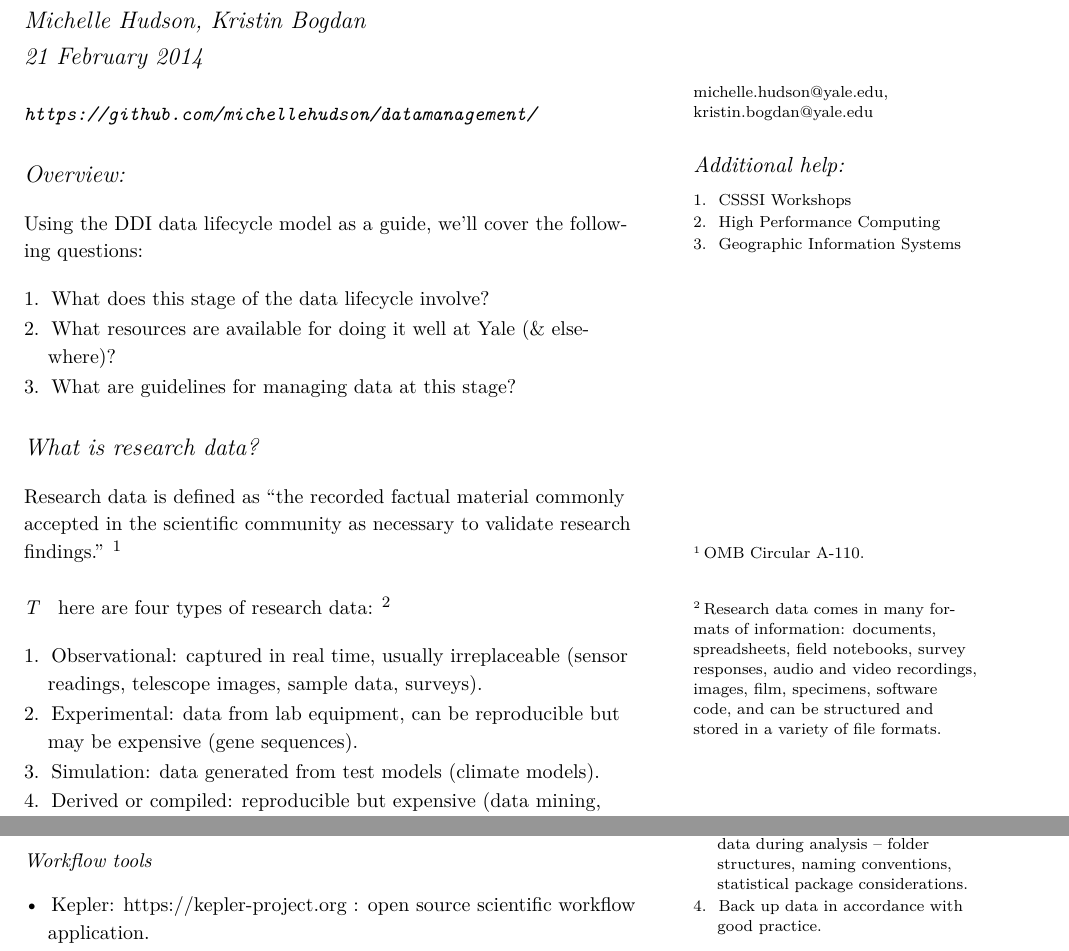
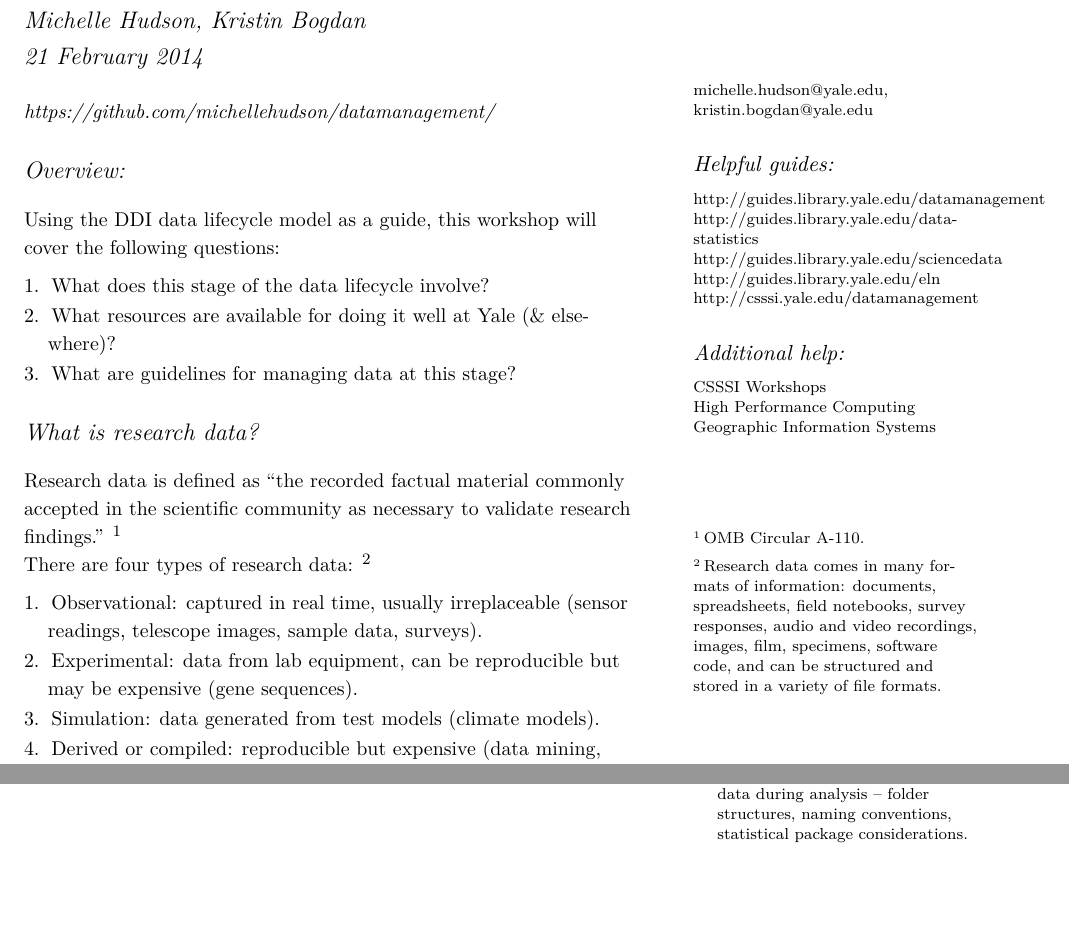
Before and after one commit to michellehudson/datamanagement, a LaTeX document (handouts/101_handout.tex, which reads handouts/tufte-common.def): two parts of pages 1 and 3 of 4 before the commit and two parts of pages 1 and 2 of 3 after it, joined at a grey line, cut so that both start at the same text, the shorter picture padded with empty space. Compiled offline with XeLaTeX; a LaTeX package or settings file that is missing is left out.

Commit message:
Updating handout

```diff
--- a/handouts/101_handout.tex
+++ b/handouts/101_handout.tex
@@ -44,22 +44,28 @@
 \begin{document}
 
 \maketitle% this prints the handout title, author, and date
-\paragraph{\url{https://github.com/michellehudson/datamanagement/}}\label{httpsgithub.commichellehudsondatamanagement}
+
+\paragraph{\href{https://github.com/michellehudson/datamanagement/}{https://github.com/michellehudson/datamanagement/}}\label{httpsgithub.commichellehudsondatamanagement}
+
 \marginnote {\href{mailto:michelle.hudson@yale.edu}{michelle.hudson@yale.edu}, \href{mailto:kristin.bogdan@yale.edu}{kristin.bogdan@yale.edu}}
+
+\marginnote {\subsection{Helpful guides:}\label{guides}
+\href{http://guides.library.yale.edu/datamanagement}{http://guides.library.yale.edu/datamanagement}
+\href{http://guides.library.yale.edu/data-statistics}{http://guides.library.yale.edu/data-statistics}
+\href{http://guides.library.yale.edu/sciencedata}{http://guides.library.yale.edu/sciencedata}
+\href{http://guides.library.yale.edu/eln}{http://guides.library.yale.edu/eln}
+\href{http://csssi.yale.edu/datamanagement}{http://csssi.yale.edu/datamanagement}}
+
 \marginnote {\subsection{Additional help:}\label{additional-help}
-\begin{enumerate}
-\def\labelenumi{\arabic{enumi}.}
-\itemsep1pt\parskip0pt\parsep0pt
-\item
+
 \href{http://statlab.stat.yale.edu/workshops/}{CSSSI Workshops}
-\item
+\newline
 \href{http://its.yale.edu/services/research-technologies/high-performance-computing}{High Performance Computing}
-\item
-  \href{http://guides.library.yale.edu/gis}{Geographic Information Systems}
-\end{enumerate}}
+\newline
+\href{http://guides.library.yale.edu/gis}{Geographic Information Systems}}
 
 \section{Overview:}\label{overview}
-Using the DDI data lifecycle model as a guide, we'll cover the following
+Using the DDI data lifecycle model as a guide, this workshop will cover the following
 questions:
 
 \begin{enumerate}
@@ -80,7 +86,6 @@ Research data is defined as ``the recorded factual material commonly
 accepted in the scientific community as necessary to validate research
 findings.'' \footnote {OMB Circular A-110.}
 
-\paragraph
 There are four types of research data: \footnote {Research data comes in many formats of information: documents,
 spreadsheets, field notebooks, survey responses, audio and video
 recordings, images, film, specimens, software code, and can be
--- a/handouts/tufte-common.def
+++ b/handouts/tufte-common.def
@@ -394,20 +394,20 @@
 
 \RequirePackage{ragged2e}
 \setlength{\RaggedRightRightskip}{\z@ plus 0.08\hsize}
-\setlength{\RaggedRightParindent}{1pc}
+\setlength{\RaggedRightParindent}{0pc}
 
 % Paragraph indentation and separation for normal text
 \newcommand{\@tufte@reset@par}{%
-  \setlength{\RaggedRightParindent}{1.0pc}%
-  \setlength{\parindent}{1pc}%
+  \setlength{\RaggedRightParindent}{0.0pc}%
+  \setlength{\parindent}{0pc}%
   \setlength{\parskip}{0pt}%
 }
 \@tufte@reset@par
 
 % Paragraph indentation and separation for marginal text
 \newcommand{\@tufte@margin@par}{%
-  \setlength{\RaggedRightParindent}{0.5pc}%
-  \setlength{\parindent}{0.5pc}%
+  \setlength{\RaggedRightParindent}{0.0pc}%
+  \setlength{\parindent}{0.0pc}%
   \setlength{\parskip}{0pt}%
 }
 
```
Also changed, not shown: handouts/101_handout.pdf, handouts/101_handout.tex (25 more changed lines), 4 other files.
